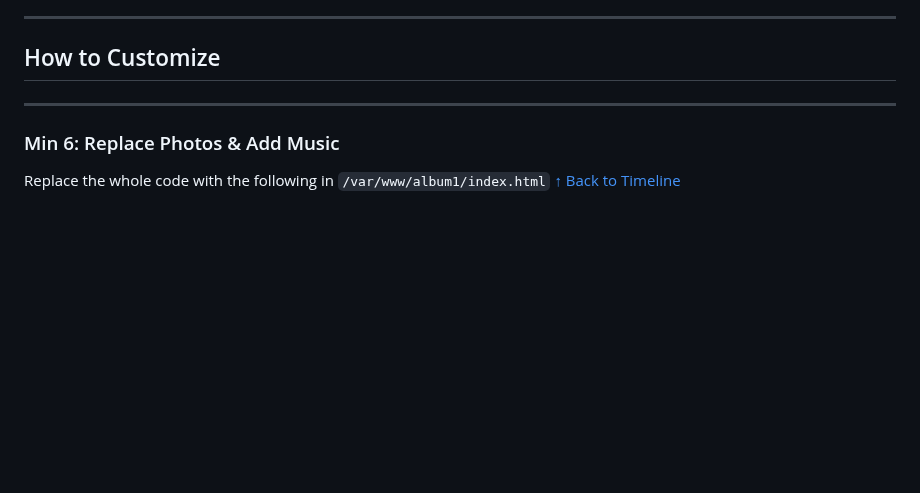
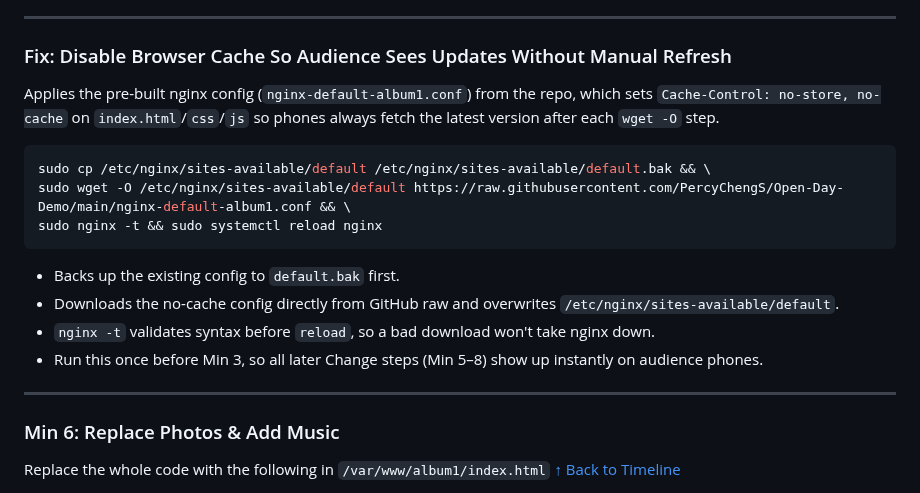
Before and after one commit to PercyChengS/Open-Day-Demo, a Markdown page: README.md, the part around the change. Drawn GitHub-style; blank space fills up the shorter version.

Commit message:
Update README with cache disabling instructions
Added instructions to disable browser cache for updates.

````diff
--- a/README.md
+++ b/README.md
@@ -52,7 +52,20 @@ This demo showcases fundamental cloud architecture and web development concepts
 
 ---
 
-## How to Customize
+### Fix: Disable Browser Cache So Audience Sees Updates Without Manual Refresh
+
+Applies the pre-built nginx config (`nginx-default-album1.conf`) from the repo, which sets `Cache-Control: no-store, no-cache` on `index.html`/`css`/`js` so phones always fetch the latest version after each `wget -O` step.
+
+```bash
+sudo cp /etc/nginx/sites-available/default /etc/nginx/sites-available/default.bak && \
+sudo wget -O /etc/nginx/sites-available/default https://raw.githubusercontent.com/PercyChengS/Open-Day-Demo/main/nginx-default-album1.conf && \
+sudo nginx -t && sudo systemctl reload nginx
+```
+
+- Backs up the existing config to `default.bak` first.
+- Downloads the no-cache config directly from GitHub raw and overwrites `/etc/nginx/sites-available/default`.
+- `nginx -t` validates syntax before `reload`, so a bad download won't take nginx down.
+- Run this once before Min 3, so all later Change steps (Min 5–8) show up instantly on audience phones.
 
 ---
 
````
